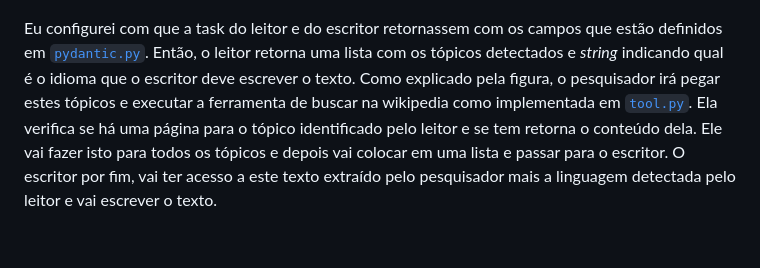
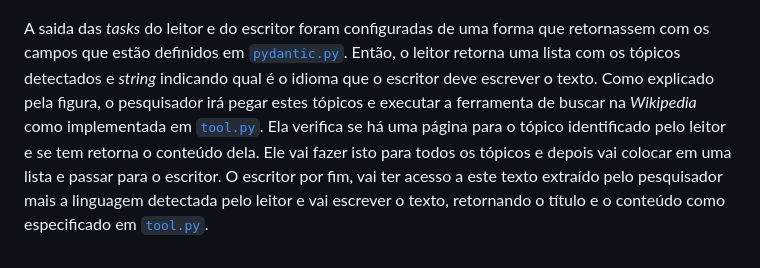
Before and after one commit to mickpires/gerador_de_texto_projeto_itec, a Markdown page: README.md, the part around one of its changes. Rendered like a GitHub page.

Commit message:
escrevendo readme

```diff
--- a/README.md
+++ b/README.md
@@ -63,5 +63,6 @@ A implementação dos agentes está em [`crew.py`](itec/crew.py). Lá tem soment
 
 ![alt text](imagens_readme/fluxograma.png)
 
-Eu configurei com que a task do leitor e do escritor retornassem com os campos que estão definidos em [`pydantic.py`](itec/pydantic.py). Então, o leitor retorna uma lista com os tópicos detectados e _string_ indicando qual é o idioma que o escritor deve escrever o texto.
-Como explicado pela figura, o pesquisador irá pegar estes tópicos e executar a ferramenta de buscar na wikipedia como implementada em [`tool.py`](itec/tool.py). Ela verifica se há uma página para o tópico identificado pelo leitor e se tem retorna o conteúdo dela. Ele vai fazer isto para todos os tópicos e depois vai colocar em uma lista e passar para o escritor. O escritor por fim, vai ter acesso a este texto extraído pelo pesquisador mais a linguagem detectada pelo leitor e vai escrever o texto.
+
+A saida das _tasks_ do leitor e do escritor foram configuradas de uma forma que retornassem com os campos que estão definidos em [`pydantic.py`](itec/pydantic.py). Então, o leitor retorna uma lista com os tópicos detectados e _string_ indicando qual é o idioma que o escritor deve escrever o texto.
+Como explicado pela figura, o pesquisador irá pegar estes tópicos e executar a ferramenta de buscar na _Wikipedia_ como implementada em [`tool.py`](itec/tool.py). Ela verifica se há uma página para o tópico identificado pelo leitor e se tem retorna o conteúdo dela. Ele vai fazer isto para todos os tópicos e depois vai colocar em uma lista e passar para o escritor. O escritor por fim, vai ter acesso a este texto extraído pelo pesquisador mais a linguagem detectada pelo leitor e vai escrever o texto, retornando o título e o conteúdo como especificado em [`tool.py`](itec/tool.py).
```
Also changed, not shown: other parts of README.md (+1 -1 lines).
